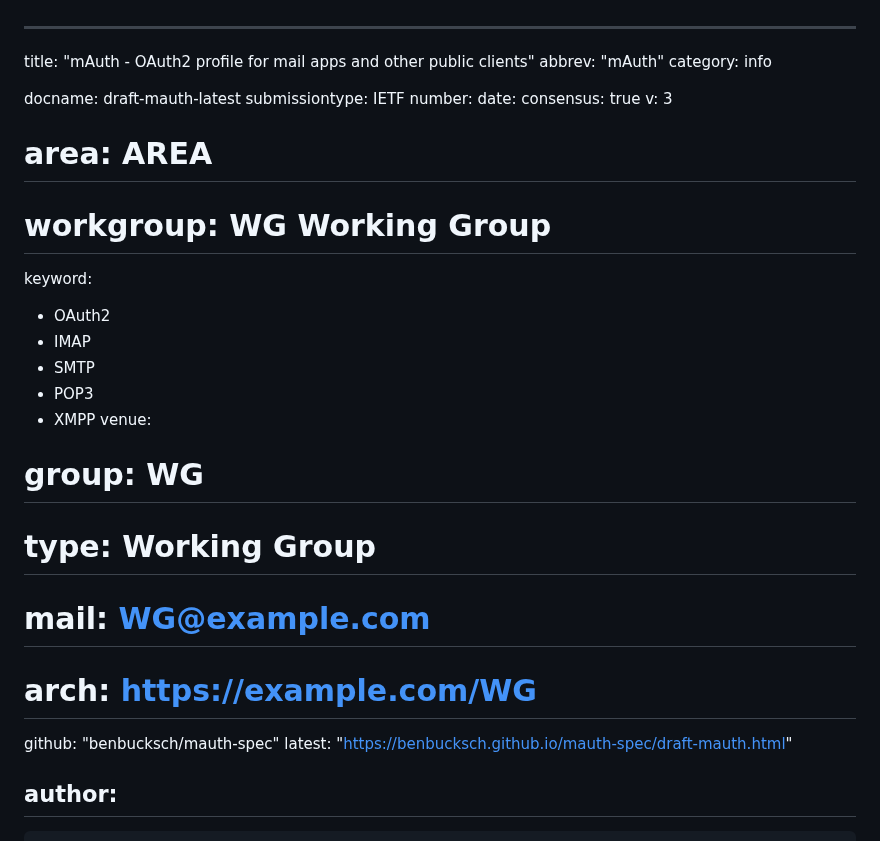
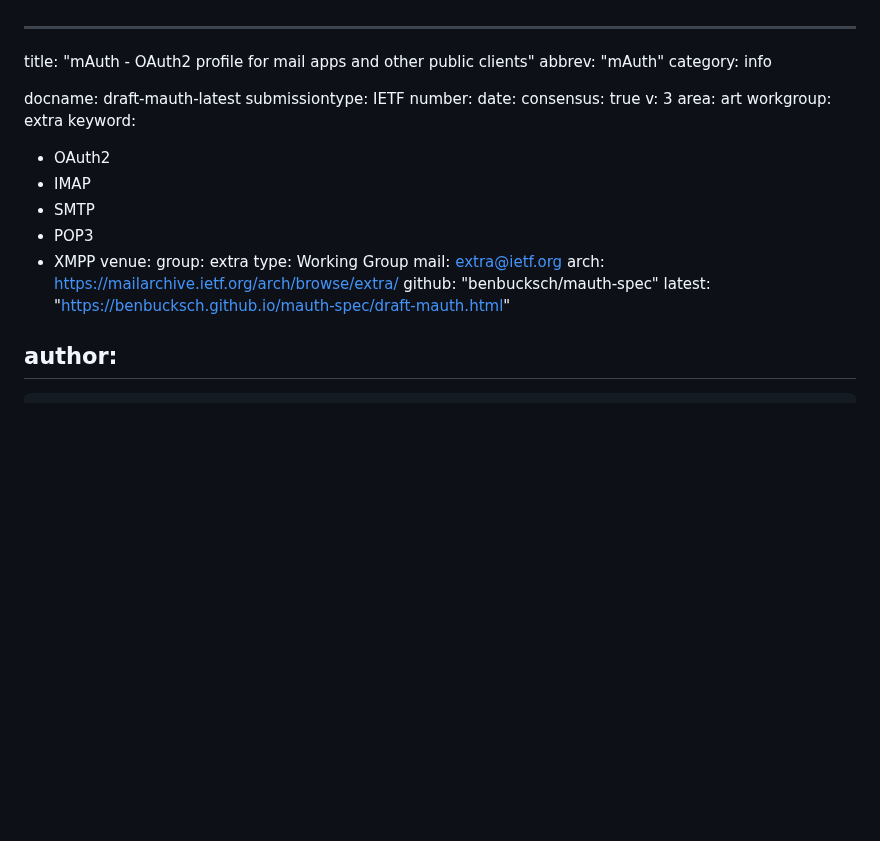
Before and after one commit to benbucksch/mauth-spec, a Markdown page: draft-mauth.md, the part around the change. Drawn GitHub-style; blank space fills up the shorter version.

Commit message:
Extra WG

```diff
--- a/draft-mauth.md
+++ b/draft-mauth.md
@@ -9,8 +9,8 @@ number:
 date:
 consensus: true
 v: 3
-# area: AREA
-# workgroup: WG Working Group
+area: art
+workgroup: extra
 keyword:
  - OAuth2
  - IMAP
@@ -18,10 +18,10 @@ keyword:
  - POP3
  - XMPP
 venue:
-#  group: WG
-#  type: Working Group
-#  mail: WG@example.com
-#  arch: https://example.com/WG
+  group: extra
+  type: Working Group
+  mail: extra@ietf.org
+  arch: https://mailarchive.ietf.org/arch/browse/extra/
   github: "benbucksch/mauth-spec"
   latest: "https://benbucksch.github.io/mauth-spec/draft-mauth.html"
 
```
